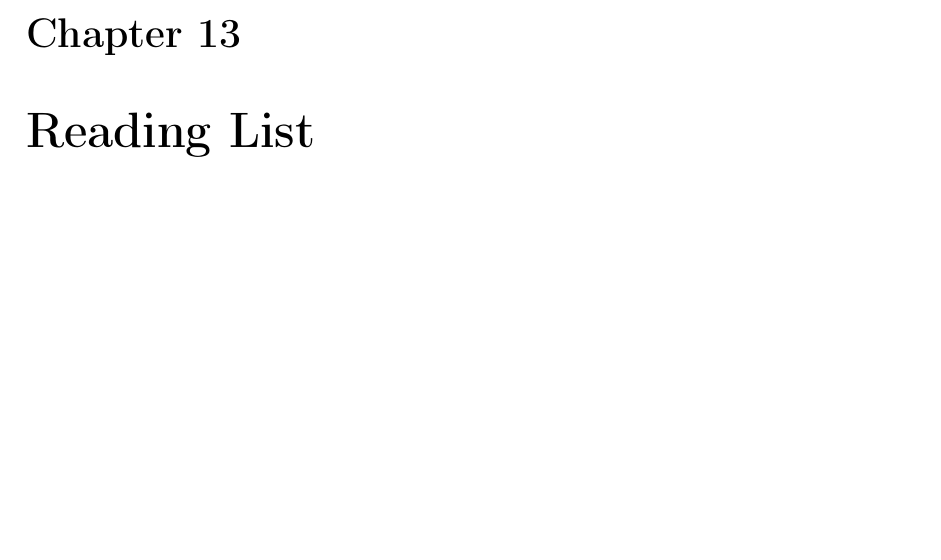
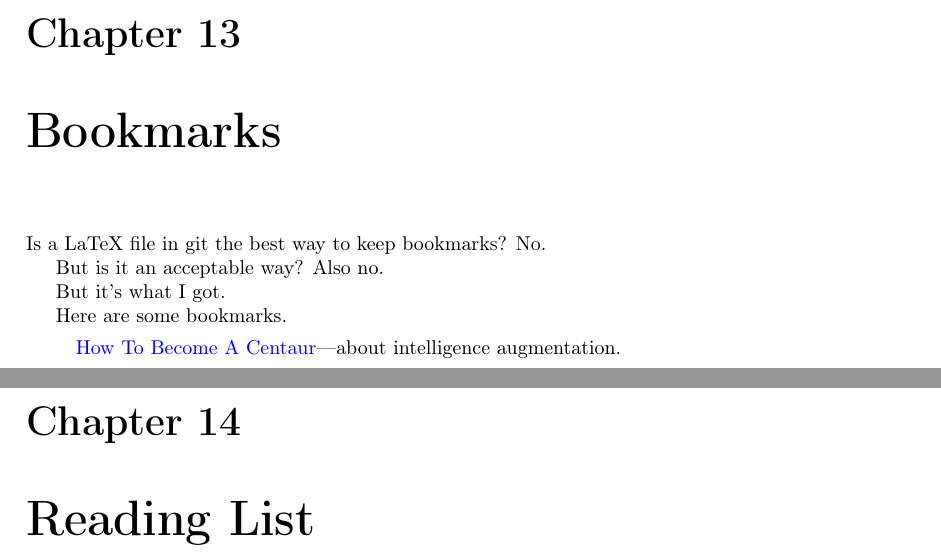
Before and after one commit to DRMacIver/research-notebook, a LaTeX thesis (notes.tex, which reads chapters/bookmarks.tex): part of page 45 of 50 before the commit and two parts of pages 45 and 46 of 51 after it, the two joined at a grey line, cut so that both start at the same text, the shorter picture padded with empty space. Compiled offline with pdfLaTeX.

Commit message:
Misc bookmarks

```diff
--- /dev/null
+++ b/chapters/bookmarks.tex
@@ -0,0 +1,13 @@
+\chapter{Bookmarks}
+
+Is a LaTeX file in git the best way to keep bookmarks? No.
+
+But is it an acceptable way? Also no.
+
+But it's what I got.
+
+Here are some bookmarks.
+
+\begin{itemize}
+\href{https://jods.mitpress.mit.edu/pub/issue3-case}{How To Become A Centaur}---about intelligence augmentation.
+\end{itemize}
```
Also changed, not shown: notes.tex (+1 -0 lines).
